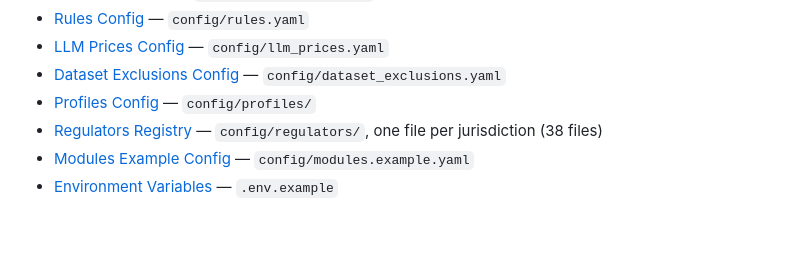
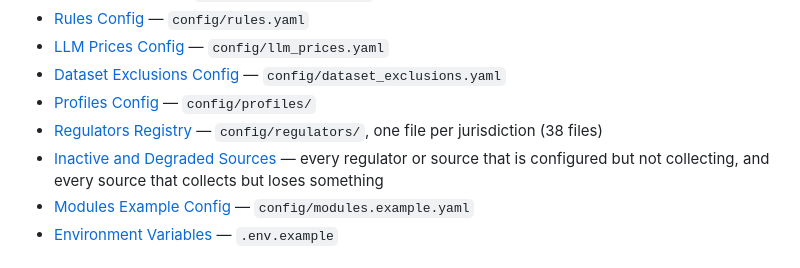
Before and after one commit to klinikal/reg-radar, a Markdown page: wiki/README.md, the part around the change. GitHub-like rendering; blank space fills up the shorter version.

```diff
--- a/wiki/README.md
+++ b/wiki/README.md
@@ -53,6 +53,7 @@ names exactly which files it was written from.
 - [Dataset Exclusions Config](content/config-dataset-exclusions.md) — `config/dataset_exclusions.yaml`
 - [Profiles Config](content/config-profiles.md) — `config/profiles/`
 - [Regulators Registry](content/config-regulators.md) — `config/regulators/`, one file per jurisdiction (38 files)
+- [Inactive and Degraded Sources](content/config-inactive-sources.md) — every regulator or source that is configured but not collecting, and every source that collects but loses something
 - [Modules Example Config](content/config-modules-example.md) — `config/modules.example.yaml`
 - [Environment Variables](content/config-env-vars.md) — `.env.example`
 
```
Also changed, not shown: wiki/content/config-inactive-sources.md (added, +143 -0 lines), wiki/content/script-source-health.md (+14 -0 lines).
